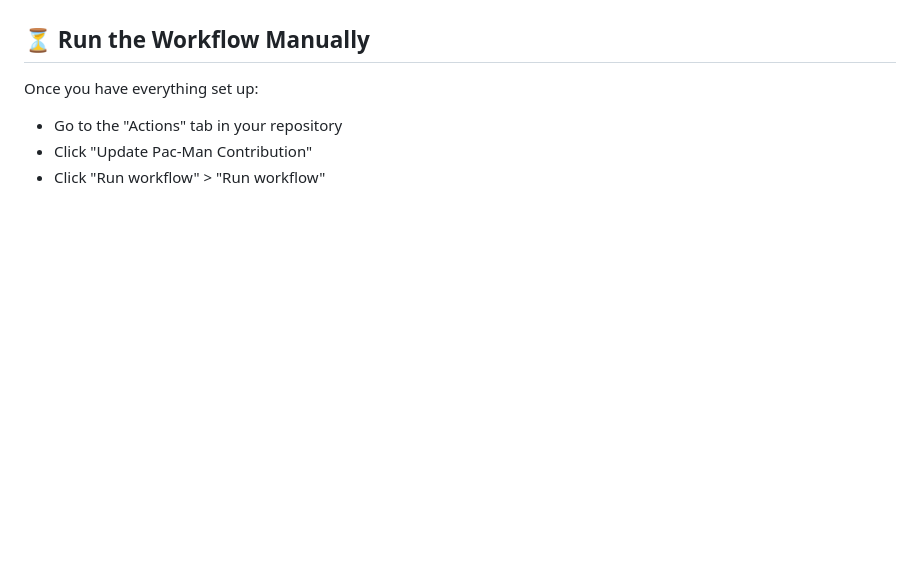
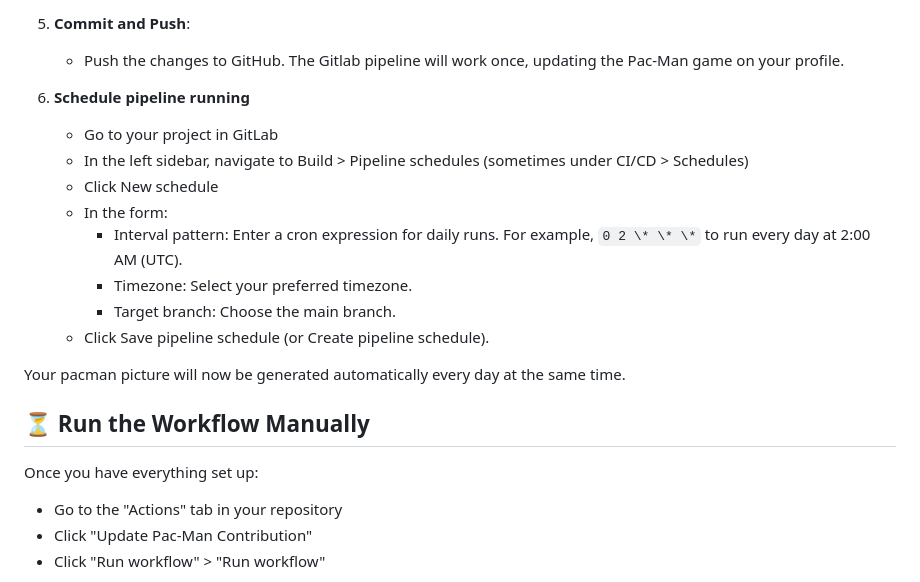
Before and after one commit to usmandarusman/pacman, a Markdown page: README.md, the part around one of its changes. Drawn GitHub-style; blank space fills up the shorter version.

```diff
--- a/README.md
+++ b/README.md
@@ -137,3 +217,19 @@ For a detailed guide, refer to the blog post: [Integrate Pac-Man Contribution Gr
+5. **Commit and Push**:
+
+    - Push the changes to GitHub. The Gitlab pipeline will work once, updating the Pac-Man game on your profile.
+
+6. **Schedule pipeline running**
+    - Go to your project in GitLab
+    - In the left sidebar, navigate to Build > Pipeline schedules (sometimes under CI/CD > Schedules)
+    - Click New schedule
+    - In the form:
+        - Interval pattern: Enter a cron expression for daily runs. For example, `0 2 \* \* \*` to run every day at 2:00 AM (UTC).
+        - Timezone: Select your preferred timezone.
+        - Target branch: Choose the main branch.
+    - Click Save pipeline schedule (or Create pipeline schedule).
+
+Your pacman picture will now be generated automatically every day at the same time.
+
 ## ⏳ Run the Workflow Manually
 
 Once you have everything set up:
```
Also changed, not shown: other parts of README.md (+80 -0 lines).
